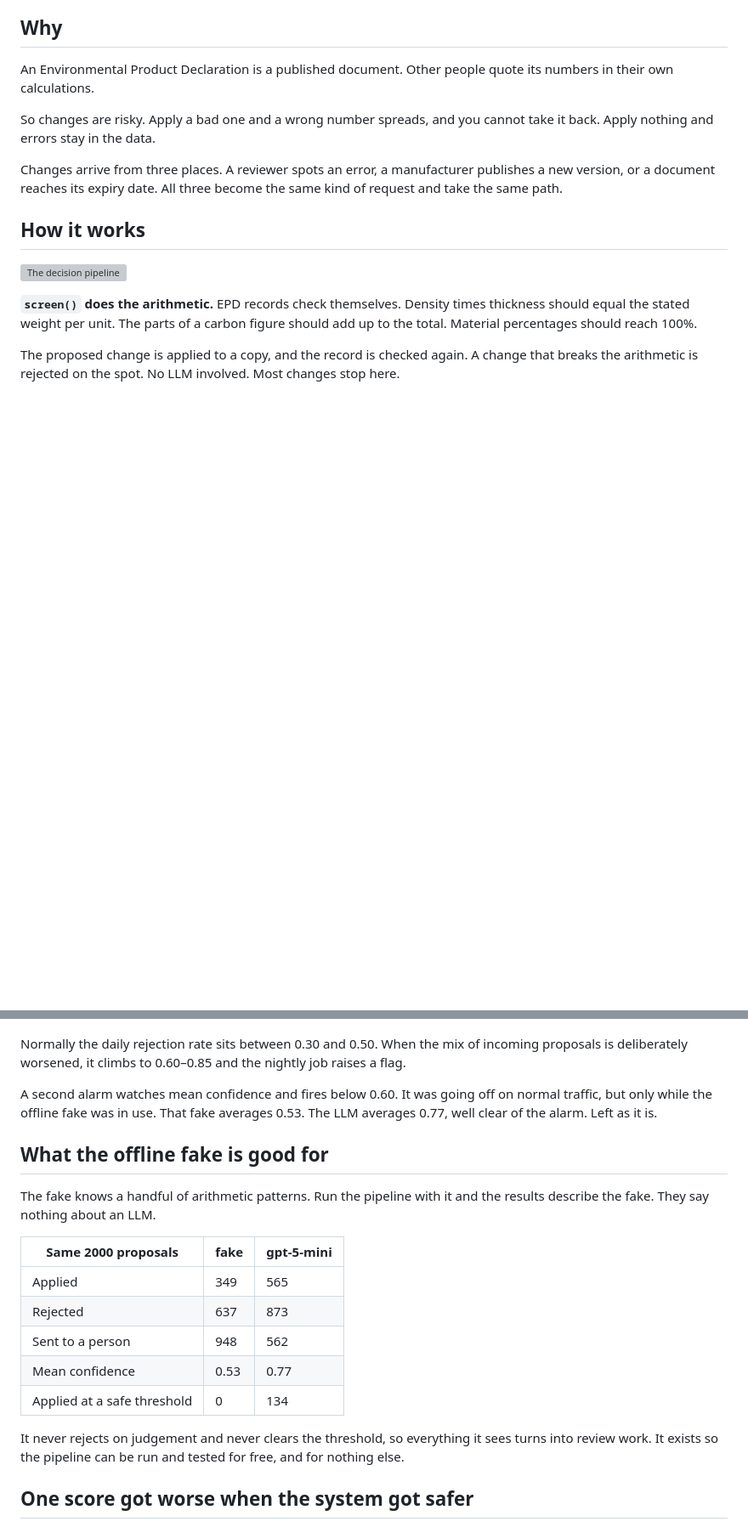
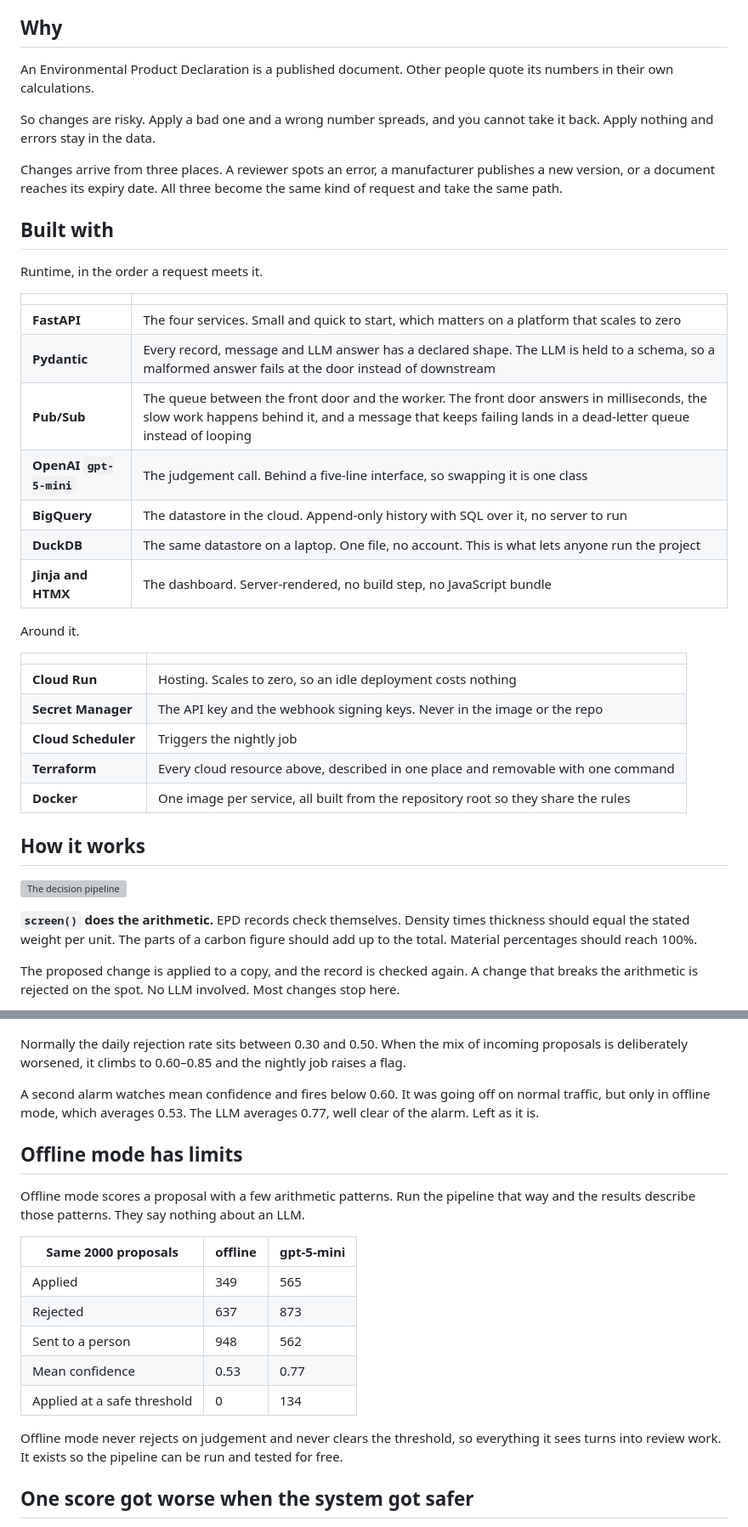
Before and after one commit to eirasroger/data-curator, a Markdown page: README.md, 2 parts joined by grey strips. Shown at 85% size. Rendered like a GitHub page; blank space fills up the shorter version; grey boxes are pictures that could not be loaded.

```diff
--- a/README.md
+++ b/README.md
@@ -22,6 +22,30 @@ cannot take it back. Apply nothing and errors stay in the data.
 Changes arrive from three places. A reviewer spots an error, a manufacturer
 publishes a new version, or a document reaches its expiry date. All three
 become the same kind of request and take the same path.
+
+## Built with
+
+Runtime, in the order a request meets it.
+
+| | |
+| --- | --- |
+| **FastAPI** | The four services. Small and quick to start, which matters on a platform that scales to zero |
+| **Pydantic** | Every record, message and LLM answer has a declared shape. The LLM is held to a schema, so a malformed answer fails at the door instead of downstream |
+| **Pub/Sub** | The queue between the front door and the worker. The front door answers in milliseconds, the slow work happens behind it, and a message that keeps failing lands in a dead-letter queue instead of looping |
+| **OpenAI `gpt-5-mini`** | The judgement call. Behind a five-line interface, so swapping it is one class |
+| **BigQuery** | The datastore in the cloud. Append-only history with SQL over it, no server to run |
+| **DuckDB** | The same datastore on a laptop. One file, no account. This is what lets anyone run the project |
+| **Jinja and HTMX** | The dashboard. Server-rendered, no build step, no JavaScript bundle |
+
+Around it.
+
+| | |
+| --- | --- |
+| **Cloud Run** | Hosting. Scales to zero, so an idle deployment costs nothing |
+| **Secret Manager** | The API key and the webhook signing keys. Never in the image or the repo |
+| **Cloud Scheduler** | Triggers the nightly job |
+| **Terraform** | Every cloud resource above, described in one place and removable with one command |
+| **Docker** | One image per service, all built from the repository root so they share the rules |
 
 ## How it works
 
@@ -210,15 +235,15 @@ incoming proposals is deliberately worsened, it climbs to 0.60–0.85 and the
 nightly job raises a flag.
 
 A second alarm watches mean confidence and fires below 0.60. It was going off
-on normal traffic, but only while the offline fake was in use. That fake
-averages 0.53. The LLM averages 0.77, well clear of the alarm. Left as it is.
+on normal traffic, but only in offline mode, which averages 0.53. The LLM
+averages 0.77, well clear of the alarm. Left as it is.
 
-## What the offline fake is good for
+## Offline mode has limits
 
-The fake knows a handful of arithmetic patterns. Run the pipeline with it and
-the results describe the fake. They say nothing about an LLM.
+Offline mode scores a proposal with a few arithmetic patterns. Run the pipeline
+that way and the results describe those patterns. They say nothing about an LLM.
 
-| Same 2000 proposals | fake | gpt-5-mini |
+| Same 2000 proposals | offline | gpt-5-mini |
 | --- | --- | --- |
 | Applied | 349 | 565 |
 | Rejected | 637 | 873 |
@@ -226,9 +251,9 @@ the results describe the fake. They say nothing about an LLM.
 | Mean confidence | 0.53 | 0.77 |
 | Applied at a safe threshold | 0 | 134 |
 
-It never rejects on judgement and never clears the threshold, so everything it
-sees turns into review work. It exists so the pipeline can be run and tested
-for free, and for nothing else.
+Offline mode never rejects on judgement and never clears the threshold, so
+everything it sees turns into review work. It exists so the pipeline can be run
+and tested for free.
 
 ## One score got worse when the system got safer
 
```
Also changed, not shown: other parts of README.md (+3 -2 lines).
